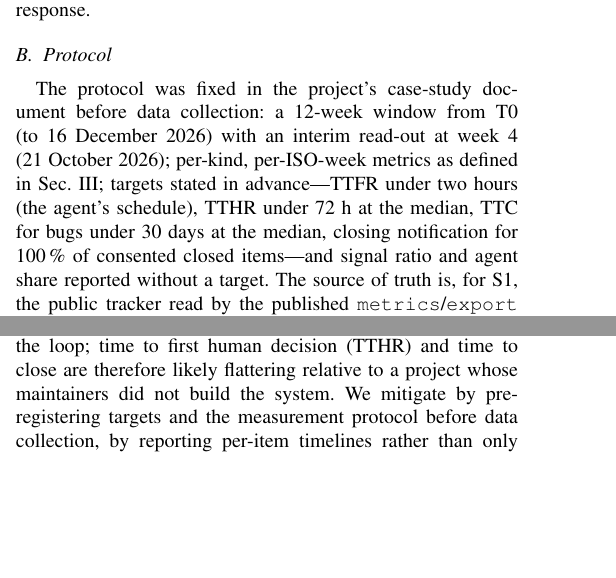
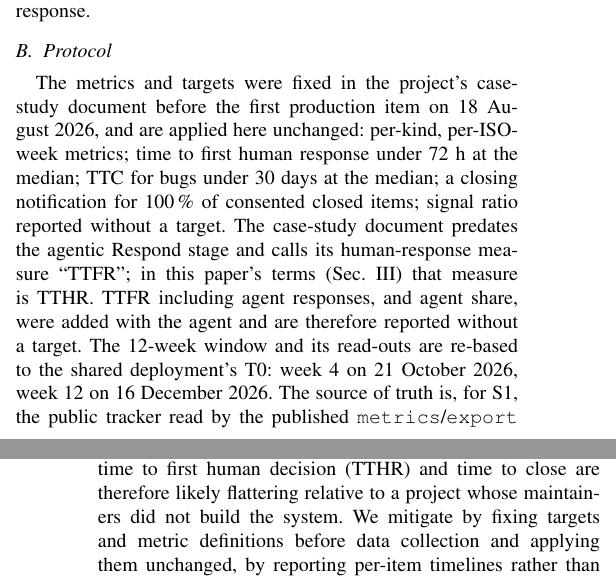
Before and after one commit to Scaled-AIOps/ffrs-paper, a LaTeX paper (main.tex, which reads sections/06-evaluation.tex, sections/08-threats.tex): two parts of the columns of pages 5 and 6 of 8 before the commit and two parts of the columns of pages 5 and 7 of 8 after it, joined at a grey line, cut so that both start at the same text, the shorter picture padded with empty space. Compiled offline with pdfLaTeX.

Commit message:
Evaluation targets as fixed in the case-study document
The case study pre-registered a 72 h target on the first human response
(its TTFR, this paper's TTHR), TTC for bugs under 30 days and closing
notification for all consented items. The paper now states exactly those,
reports TTFR including agent responses without a target, and says the
window was re-based to the shared deployment's T0.

```diff
--- a/sections/06-evaluation.tex
+++ b/sections/06-evaluation.tex
@@ -2,7 +2,7 @@
 \subsection{Setting}
 Two sites are studied, both served by the one deployment described in Secs.~\ref{sec:arch}--\ref{sec:impl} from T0, 23~September~2026, 18:00~CEST; items from earlier pilots and from the acceptance checks before T0 are excluded. \textbf{S1} is the reference site, scaledaiops.org; its Respond stage is the scheduled agent, and every item, comment, label and pull request is public. \textbf{S2} is an anonymous B2B quick-commerce platform supplying restaurants, in its pre-launch phase, that embeds the same widget and routes items to its own private tracker, where its maintainers respond manually. It contributes the anonymised research rows of Sec.~\ref{sec:impl} only. Because capture, tracker and metric pipeline are identical on both sites, S2 is a comparison point for the Respond stage itself: agentic versus human first response.
 \subsection{Protocol}
-The protocol was fixed in the project's case-study document before data collection: a 12-week window from T0 (to 16~December~2026) with an interim read-out at week~4 (21~October~2026); per-kind, per-ISO-week metrics as defined in Sec.~\ref{sec:model}; targets stated in advance---TTFR under two hours (the agent's schedule), TTHR under 72~h at the median, TTC for bugs under 30 days at the median, closing notification for 100\,\% of consented closed items---and signal ratio and agent share reported without a target. The source of truth is, for S1, the public tracker read by the published \texttt{metrics}/\texttt{export} commands and, for S2, its weekly research rows; the resulting CSVs are committed with their export date. Items filed by the maintainer to test the system are labelled \texttt{spam} in the tracker and excluded.
+The metrics and targets were fixed in the project's case-study document before the first production item on 18~August~2026, and are applied here unchanged: per-kind, per-ISO-week metrics; time to first human response under 72~h at the median; TTC for bugs under 30 days at the median; a closing notification for 100\,\% of consented closed items; signal ratio reported without a target. The case-study document predates the agentic Respond stage and calls its human-response measure ``TTFR''; in this paper's terms (Sec.~\ref{sec:model}) that measure is TTHR. TTFR including agent responses, and agent share, were added with the agent and are therefore reported without a target. The 12-week window and its read-outs are re-based to the shared deployment's T0: week~4 on 21~October~2026, week~12 on 16~December~2026. The source of truth is, for S1, the public tracker read by the published \texttt{metrics}/\texttt{export} commands and, for S2, its weekly research rows; the resulting CSVs are committed with their export date. Items filed by the maintainer to test the system are labelled \texttt{spam} in the tracker and excluded.
 \subsection{Results at week 4}
 Table~\ref{tab:metrics} will report the interim metrics for both sites against the pre-registered targets; the values are filled from the committed week-4 export (\todo{2026-10-21}) and are deliberately blank until then. Operating cost (RQ1) will be reported from the actual cloud bill for the shared deployment; the agent runs within a subscription and has no per-item API charge.
 
--- a/sections/08-threats.tex
+++ b/sections/08-threats.tex
@@ -1,6 +1,6 @@
 \section{Threats to Validity}\label{sec:threats}
 \paragraph{Internal validity}
-The maintainer of the reference site is also the author of this paper and the reviewer in the loop; time to first human decision (TTHR) and time to close are therefore likely flattering relative to a project whose maintainers did not build the system. We mitigate by pre-registering targets and the measurement protocol before data collection, by reporting per-item timelines rather than only aggregates, and by excluding items we filed ourselves to test the system (labelled \texttt{spam} in the public tracker, visible to anyone). The agent's own responses are posted under the maintainer's tracker identity; we distinguish them by a fixed marker so that TTHR counts only human comments, and we report TTFR (agent or human) separately.
+The maintainer of the reference site is also the author of this paper and the reviewer in the loop; time to first human decision (TTHR) and time to close are therefore likely flattering relative to a project whose maintainers did not build the system. We mitigate by fixing targets and metric definitions before data collection and applying them unchanged, by reporting per-item timelines rather than only aggregates, and by excluding items we filed ourselves to test the system (labelled \texttt{spam} in the public tracker, visible to anyone). The agent's own responses are posted under the maintainer's tracker identity; we distinguish them by a fixed marker so that TTHR counts only human comments, and we report TTFR (agent or human) separately.
 
 \paragraph{External validity}
 The evaluation covers one small, niche, non-commercial site and one anonymous B2B quick-commerce platform before its launch; feedback volume is low, so all rates are reported with $n$ and no inferential statistics are claimed. The reference implementation targets one tracker and one cloud provider; the model depends on neither (Table~\ref{tab:roles}), and the tracker sits behind a four-method port, but a second adapter has not been built and exercised. Results for larger teams, higher volumes or regulated domains are out of scope.
```
Also changed, not shown: sections/01-introduction.tex (+1 -1 lines), ffrs.pdf, sections/06-evaluation.tex (2 more changed lines).
